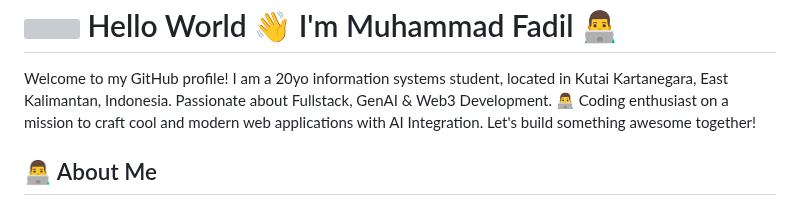
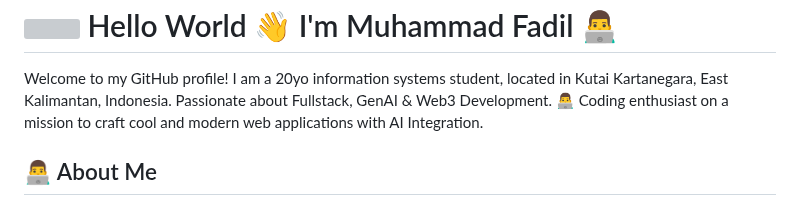
Before and after one commit to Mufacoderz/Mufacoderz, a Markdown page: README.md, the part around one of its changes. Rendered like a GitHub page; grey boxes are pictures that could not be loaded.

```diff
--- a/README.md
+++ b/README.md
@@ -13,7 +13,7 @@
 </h1>
 
 Welcome to my GitHub profile! I am a 20yo information systems student, located in Kutai Kartanegara, East Kalimantan, Indonesia. Passionate about Fullstack, GenAI & Web3 Development.
-👨‍💻 Coding enthusiast on a mission to craft cool and modern web applications with AI Integration. Let's build something awesome together!
+👨‍💻 Coding enthusiast on a mission to craft cool and modern web applications with AI Integration.
 
 
 ## 👨‍💻 About Me
```
Also changed, not shown: other parts of README.md (+1 -0 lines).
